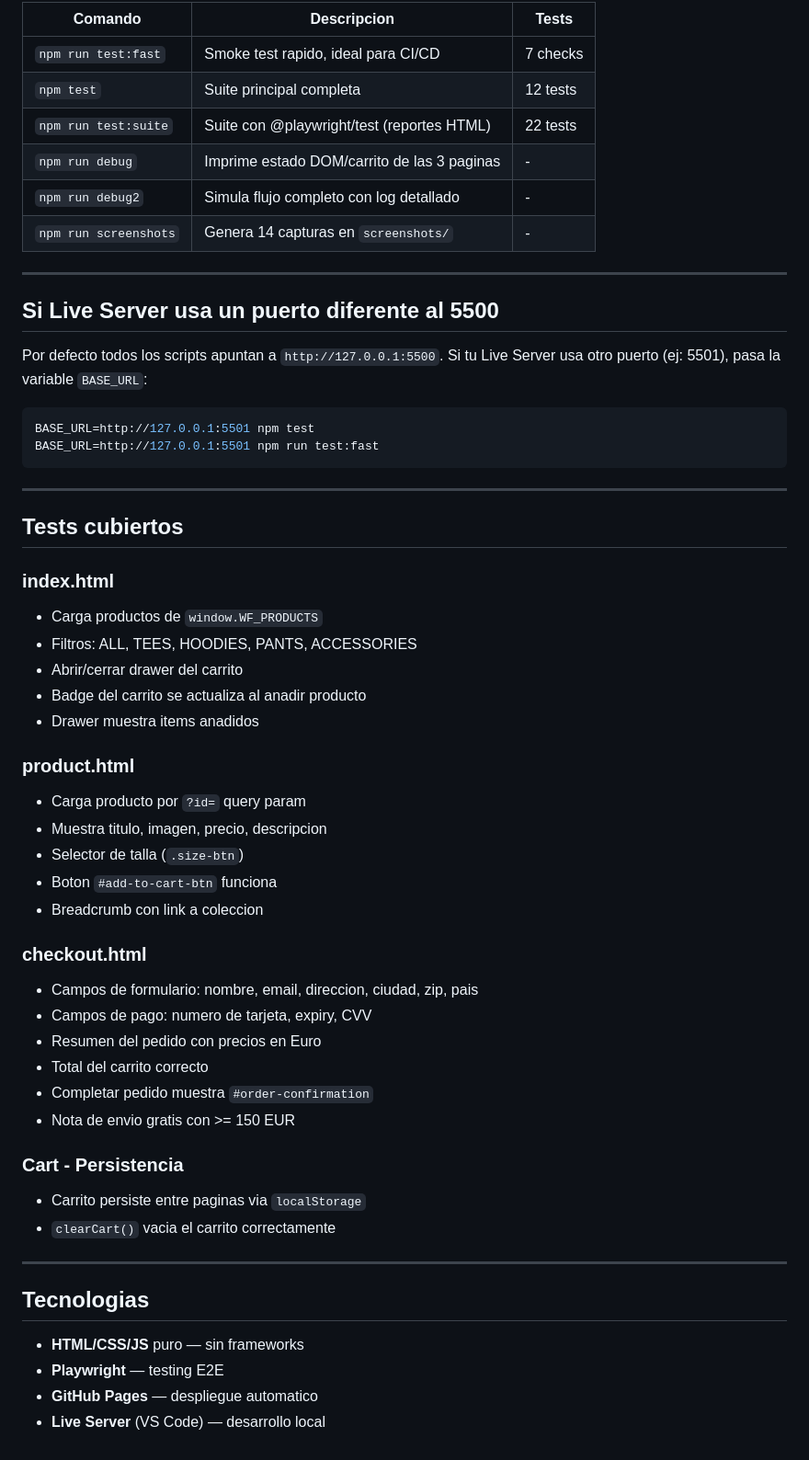
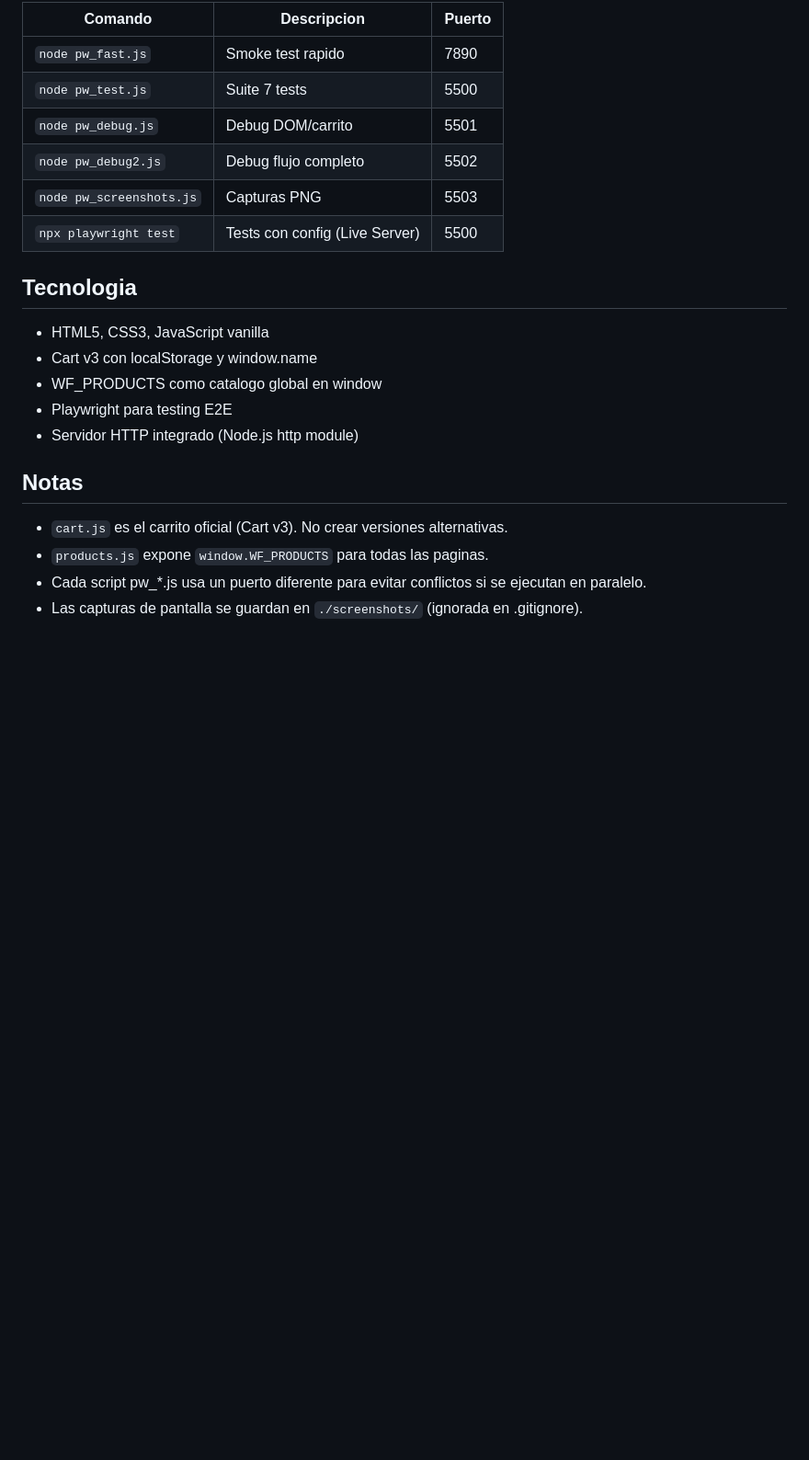
Before and after one commit to DarioCS1910/avoid-store, a Markdown page: README.md, the part around one of its changes. Shown at 92% size. Drawn GitHub-style; blank space fills up the shorter version.

Commit message:
README: instrucciones completas con servidor HTTP integrado
Updated README to reflect project structure and installation instructions.

````diff
--- a/README.md
+++ b/README.md
@@ -74,60 +79,24 @@ npm run test:suite
 
-| Comando | Descripcion | Tests |
-|---|---|---|
-| `npm run test:fast` | Smoke test rapido, ideal para CI/CD | 7 checks |
-| `npm test` | Suite principal completa | 12 tests |
-| `npm run test:suite` | Suite con @playwright/test (reportes HTML) | 22 tests |
-| `npm run debug` | Imprime estado DOM/carrito de las 3 paginas | - |
-| `npm run debug2` | Simula flujo completo con log detallado | - |
-| `npm run screenshots` | Genera 14 capturas en `screenshots/` | - |
+| Comando | Descripcion | Puerto |
+|---------|-------------|--------|
+| `node pw_fast.js` | Smoke test rapido | 7890 |
+| `node pw_test.js` | Suite 7 tests | 5500 |
+| `node pw_debug.js` | Debug DOM/carrito | 5501 |
+| `node pw_debug2.js` | Debug flujo completo | 5502 |
+| `node pw_screenshots.js` | Capturas PNG | 5503 |
+| `npx playwright test` | Tests con config (Live Server) | 5500 |
 
----
+## Tecnologia
 
-## Si Live Server usa un puerto diferente al 5500
+- HTML5, CSS3, JavaScript vanilla
+- Cart v3 con localStorage y window.name
+- WF_PRODUCTS como catalogo global en window
+- Playwright para testing E2E
+- Servidor HTTP integrado (Node.js http module)
 
-Por defecto todos los scripts apuntan a `http://127.0.0.1:5500`.
-Si tu Live Server usa otro puerto (ej: 5501), pasa la variable `BASE_URL`:
+## Notas
 
-```bash
-BASE_URL=http://127.0.0.1:5501 npm test
-BASE_URL=http://127.0.0.1:5501 npm run test:fast
-```
-
----
-
-## Tests cubiertos
-
-### index.html
-- Carga productos de `window.WF_PRODUCTS`
-- Filtros: ALL, TEES, HOODIES, PANTS, ACCESSORIES
-- Abrir/cerrar drawer del carrito
-- Badge del carrito se actualiza al anadir producto
-- Drawer muestra items anadidos
-
-### product.html
-- Carga producto por `?id=` query param
-- Muestra titulo, imagen, precio, descripcion
-- Selector de talla (`.size-btn`)
-- Boton `#add-to-cart-btn` funciona
-- Breadcrumb con link a coleccion
-
-### checkout.html
-- Campos de formulario: nombre, email, direccion, ciudad, zip, pais
-- Campos de pago: numero de tarjeta, expiry, CVV
-- Resumen del pedido con precios en Euro
-- Total del carrito correcto
-- Completar pedido muestra `#order-confirmation`
-- Nota de envio gratis con >= 150 EUR
-
-### Cart - Persistencia
-- Carrito persiste entre paginas via `localStorage`
-- `clearCart()` vacia el carrito correctamente
-
----
-
-## Tecnologias
-
-- **HTML/CSS/JS** puro — sin frameworks
-- **Playwright** — testing E2E
-- **GitHub Pages** — despliegue automatico
-- **Live Server** (VS Code) — desarrollo local
+- `cart.js` es el carrito oficial (Cart v3). No crear versiones alternativas.
+- `products.js` expone `window.WF_PRODUCTS` para todas las paginas.
+- Cada script pw_*.js usa un puerto diferente para evitar conflictos si se ejecutan en paralelo.
+- Las capturas de pantalla se guardan en `./screenshots/` (ignorada en .gitignore).
````
Also changed, not shown: other parts of README.md (+53 -48 lines).
